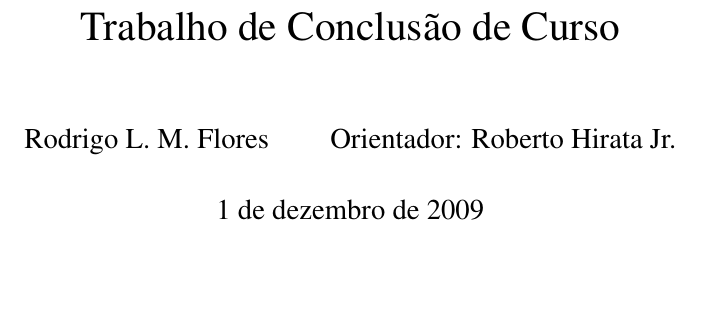
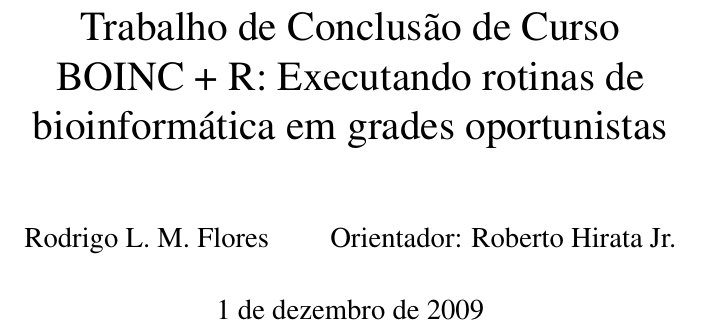
Before and after one commit to rodrigoflores/Graduation-Project, a LaTeX thesis (thesis/thesis.tex): part of page 1 of 25, cut so that both start at the same text, the shorter picture padded with empty space. Compiled offline with pdfLaTeX.

Commit message:
Terminado

```diff
--- a/thesis/thesis.tex
+++ b/thesis/thesis.tex
@@ -10,7 +10,8 @@
 
 
 
-\title{Trabalho de Conclusão de Curso \\ }
+\title{Trabalho de Conclusão de Curso \\
+BOINC + R: Executando rotinas de bioinformática em grades oportunistas}
 
 
 \author{Rodrigo L. M. Flores \and
```
Also changed, not shown: thesis/thesis.pdf (added), 1 other file.
